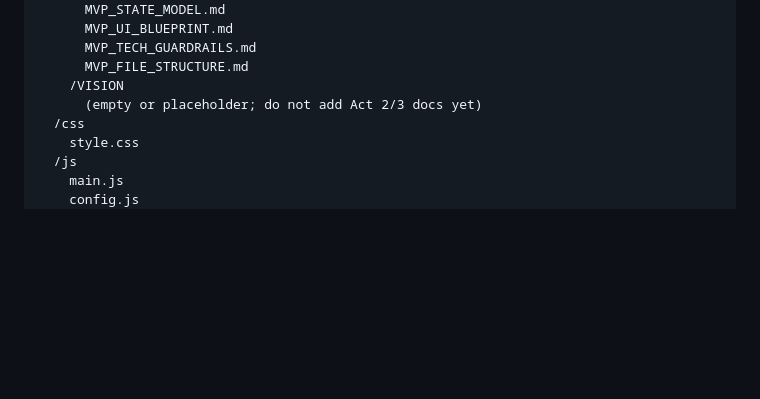
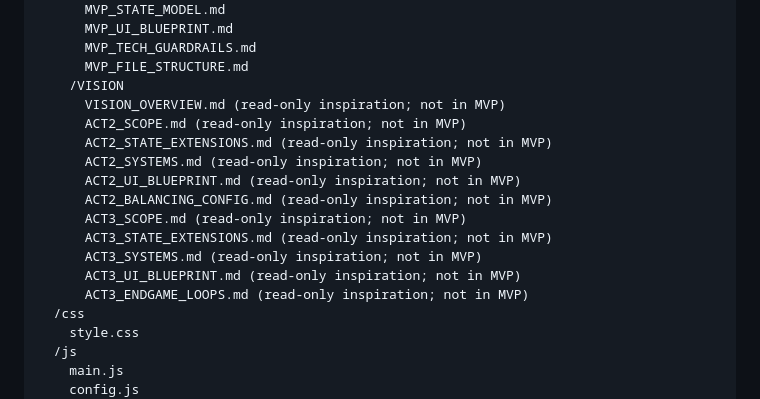
Before and after one commit to mikeroz187-cyber/Simple-Web-Game-Final, a Markdown page: docs/MVP/MVP_FILE_STRUCTURE.md, the part around the change. Drawn GitHub-style; blank space fills up the shorter version.

Commit message:
Update MVP file structure vision listings

```diff
--- a/docs/MVP/MVP_FILE_STRUCTURE.md
+++ b/docs/MVP/MVP_FILE_STRUCTURE.md
@@ -33,7 +33,17 @@ Codex must create and maintain the following layout exactly. OPTIONAL entries ar
       MVP_TECH_GUARDRAILS.md
       MVP_FILE_STRUCTURE.md
     /VISION
-      (empty or placeholder; do not add Act 2/3 docs yet)
+      VISION_OVERVIEW.md (read-only inspiration; not in MVP)
+      ACT2_SCOPE.md (read-only inspiration; not in MVP)
+      ACT2_STATE_EXTENSIONS.md (read-only inspiration; not in MVP)
+      ACT2_SYSTEMS.md (read-only inspiration; not in MVP)
+      ACT2_UI_BLUEPRINT.md (read-only inspiration; not in MVP)
+      ACT2_BALANCING_CONFIG.md (read-only inspiration; not in MVP)
+      ACT3_SCOPE.md (read-only inspiration; not in MVP)
+      ACT3_STATE_EXTENSIONS.md (read-only inspiration; not in MVP)
+      ACT3_SYSTEMS.md (read-only inspiration; not in MVP)
+      ACT3_UI_BLUEPRINT.md (read-only inspiration; not in MVP)
+      ACT3_ENDGAME_LOOPS.md (read-only inspiration; not in MVP)
   /css
     style.css
   /js
```
Also changed, not shown: CHANGELOG.md (+3 -0 lines).
